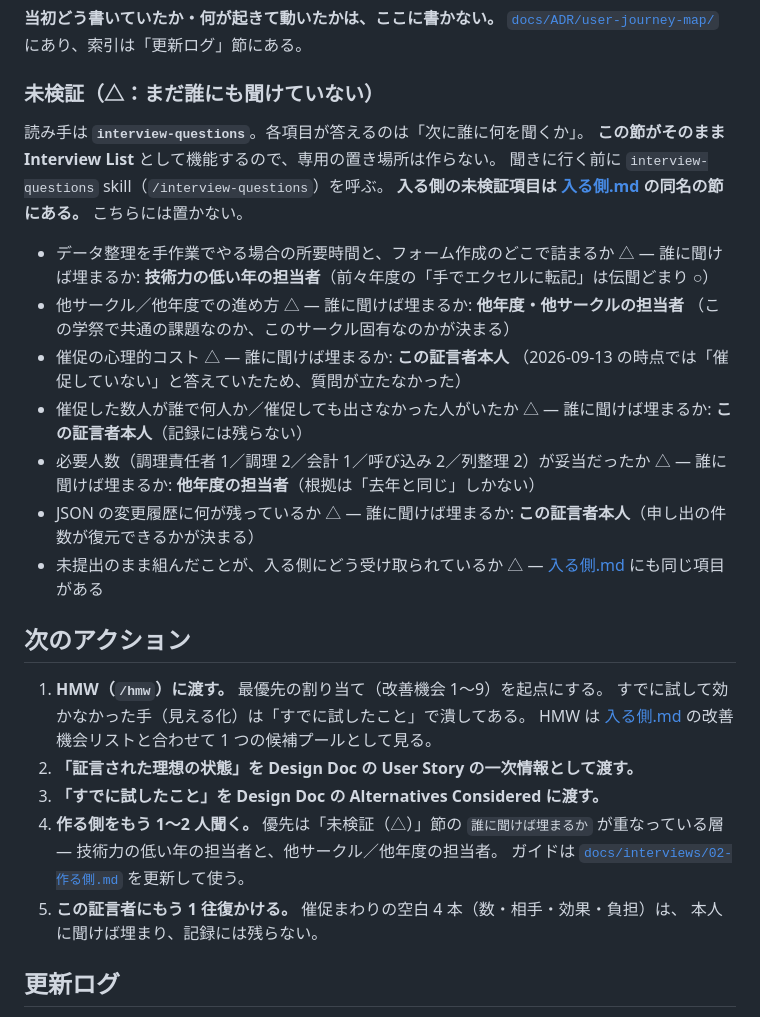
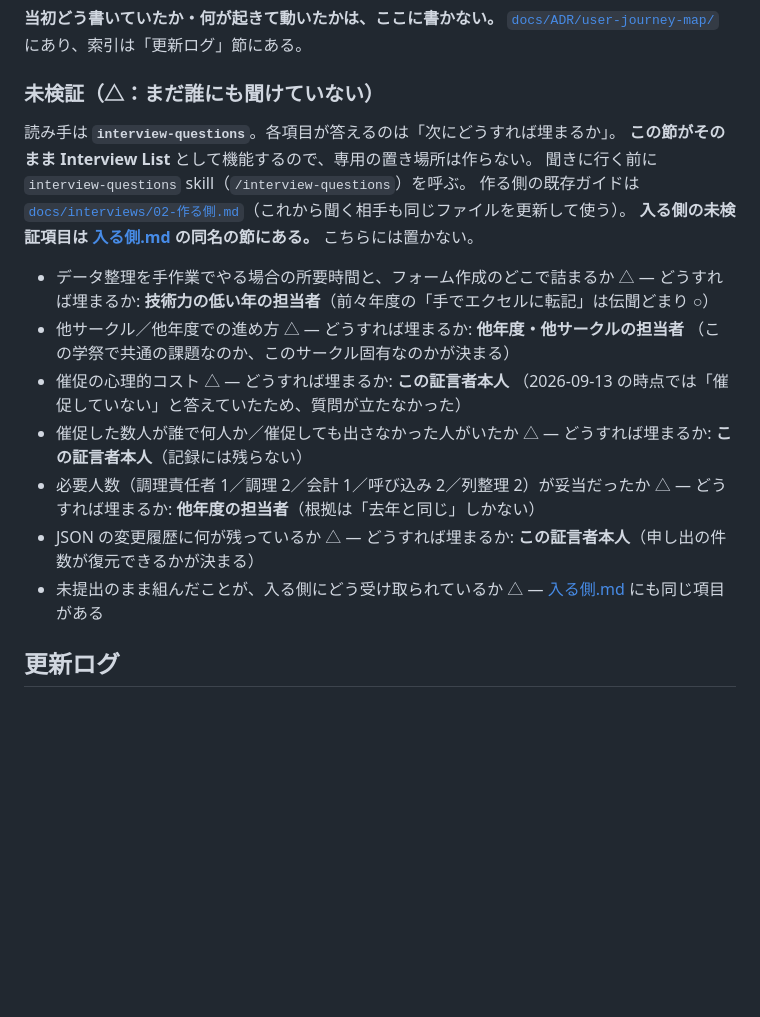
Before and after one commit to jun-eg/school-festival-shift, a Markdown page: docs/journey/作る側.md, the part around the change. GitHub-like rendering; blank space fills up the shorter version.

```diff
--- a/docs/journey/作る側.md
+++ b/docs/journey/作る側.md
@@ -334,35 +334,23 @@ HMW は [入る側.md](入る側.md) の改善機会リストと合わせて 1
 
 ### 未検証（△：まだ誰にも聞けていない）
 
-読み手は **`interview-questions`**。各項目が答えるのは「次に誰に何を聞くか」。
+読み手は **`interview-questions`**。各項目が答えるのは「次にどうすれば埋まるか」。
 **この節がそのまま Interview List** として機能するので、専用の置き場所は作らない。
 聞きに行く前に `interview-questions` skill（`/interview-questions`）を呼ぶ。
+作る側の既存ガイドは [`docs/interviews/02-作る側.md`](../interviews/02-作る側.md)（これから聞く相手も同じファイルを更新して使う）。
 **入る側の未検証項目は [入る側.md](入る側.md) の同名の節にある。** こちらには置かない。
 
 - データ整理を手作業でやる場合の所要時間と、フォーム作成のどこで詰まるか △ —
-  誰に聞けば埋まるか: **技術力の低い年の担当者**（前々年度の「手でエクセルに転記」は伝聞どまり ○）
-- 他サークル／他年度での進め方 △ — 誰に聞けば埋まるか: **他年度・他サークルの担当者**
+  どうすれば埋まるか: **技術力の低い年の担当者**（前々年度の「手でエクセルに転記」は伝聞どまり ○）
+- 他サークル／他年度での進め方 △ — どうすれば埋まるか: **他年度・他サークルの担当者**
   （この学祭で共通の課題なのか、このサークル固有なのかが決まる）
-- 催促の心理的コスト △ — 誰に聞けば埋まるか: **この証言者本人**
+- 催促の心理的コスト △ — どうすれば埋まるか: **この証言者本人**
   （2026-09-13 の時点では「催促していない」と答えていたため、質問が立たなかった）
-- 催促した数人が誰で何人か／催促しても出さなかった人がいたか △ — 誰に聞けば埋まるか: **この証言者本人**（記録には残らない）
+- 催促した数人が誰で何人か／催促しても出さなかった人がいたか △ — どうすれば埋まるか: **この証言者本人**（記録には残らない）
 - 必要人数（調理責任者 1／調理 2／会計 1／呼び込み 2／列整理 2）が妥当だったか △ —
-  誰に聞けば埋まるか: **他年度の担当者**（根拠は「去年と同じ」しかない）
-- JSON の変更履歴に何が残っているか △ — 誰に聞けば埋まるか: **この証言者本人**（申し出の件数が復元できるかが決まる）
+  どうすれば埋まるか: **他年度の担当者**（根拠は「去年と同じ」しかない）
+- JSON の変更履歴に何が残っているか △ — どうすれば埋まるか: **この証言者本人**（申し出の件数が復元できるかが決まる）
 - 未提出のまま組んだことが、入る側にどう受け取られているか △ — [入る側.md](入る側.md) にも同じ項目がある
-
-## 次のアクション
-
-1. **HMW（`/hmw`）に渡す。** 最優先の割り当て（改善機会 1〜9）を起点にする。
-   すでに試して効かなかった手（見える化）は「すでに試したこと」で潰してある。
-   HMW は [入る側.md](入る側.md) の改善機会リストと合わせて 1 つの候補プールとして見る。
-2. **「証言された理想の状態」を Design Doc の User Story の一次情報として渡す。**
-3. **「すでに試したこと」を Design Doc の Alternatives Considered に渡す。**
-4. **作る側をもう 1〜2 人聞く。** 優先は「未検証（△）」節の `誰に聞けば埋まるか` が重なっている層 —
-   技術力の低い年の担当者と、他サークル／他年度の担当者。
-   ガイドは [`docs/interviews/02-作る側.md`](../interviews/02-作る側.md) を更新して使う。
-5. **この証言者にもう 1 往復かける。** 催促まわりの空白 4 本（数・相手・効果・負担）は、
-   本人に聞けば埋まり、記録には残らない。
 
 ## 更新ログ
 
```
Also changed, not shown: docs/interviews/01-入る側.md (+1 -1 lines), docs/journey/入る側.md (+16 -25 lines).
